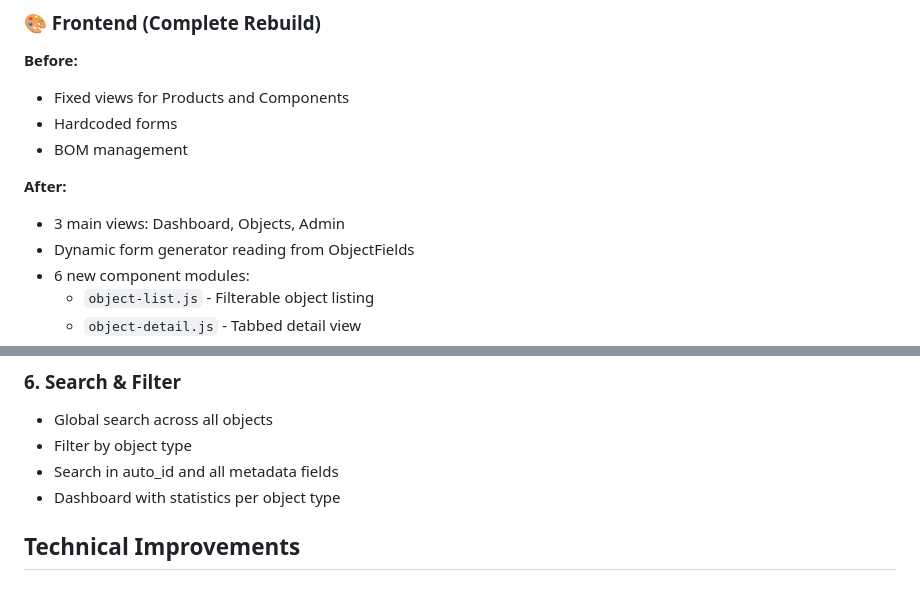
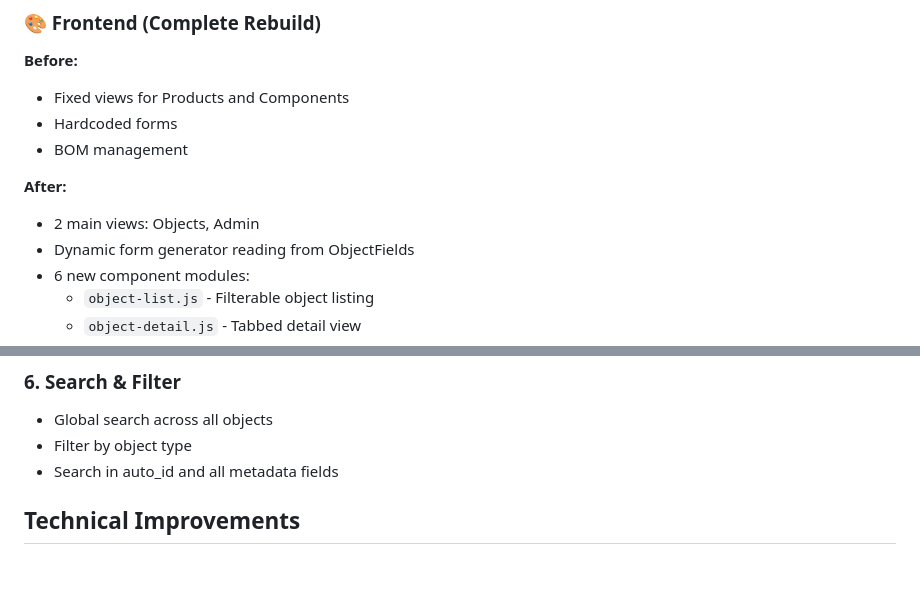
Before and after one commit to ondfrukt/Byggdelsuppdelning---DEMO, a Markdown page: TRANSFORMATION_SUMMARY.md, 2 parts joined by grey strips. Drawn GitHub-style.

Commit message:
Update documentation to remove dashboard references
Co-authored-by: ondfrukt <79996783+ondfrukt@users.noreply.github.com>

```diff
--- a/TRANSFORMATION_SUMMARY.md
+++ b/TRANSFORMATION_SUMMARY.md
@@ -38,7 +38,7 @@ Successfully transformed a fixed Product Lifecycle Management (PLM) system into
 - BOM management
 
 **After:**
-- 3 main views: Dashboard, Objects, Admin
+- 2 main views: Objects, Admin
 - Dynamic form generator reading from ObjectFields
 - 6 new component modules:
   - `object-list.js` - Filterable object listing
@@ -89,7 +89,6 @@ Successfully transformed a fixed Product Lifecycle Management (PLM) system into
 - Global search across all objects
 - Filter by object type
 - Search in auto_id and all metadata fields
-- Dashboard with statistics per object type
 
 ## Technical Improvements
 
```
Also changed, not shown: SPRINT2_IMPLEMENTATION.md (+3 -3 lines).
